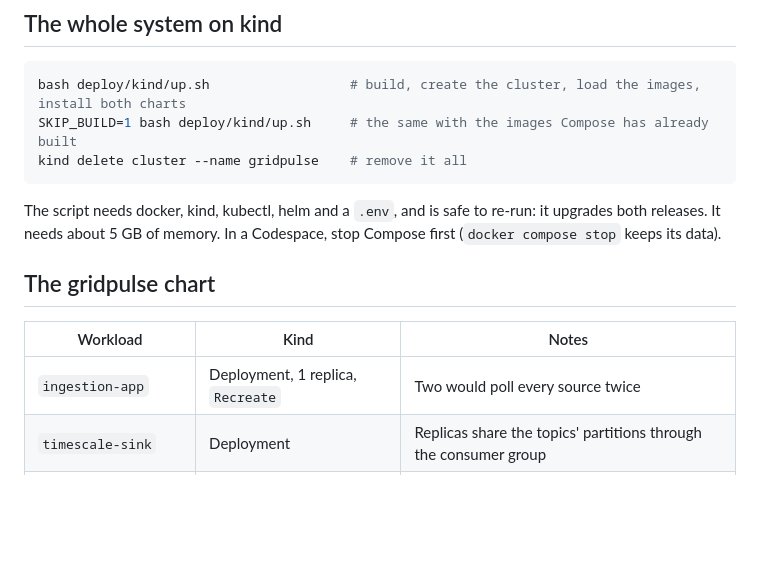
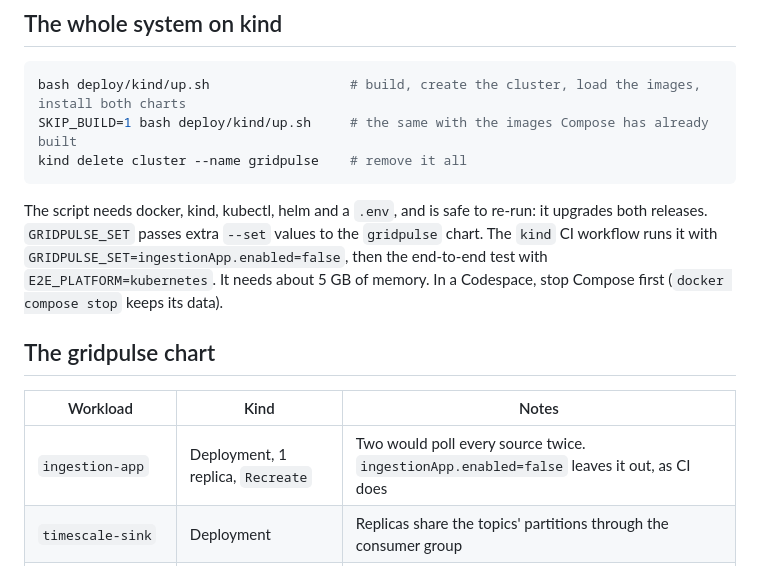
Before and after one commit to cheazer/gridpulse, a Markdown page: deploy/helm/README.md, the part around the change. Drawn GitHub-style; blank space fills up the shorter version.

Commit message:
docs: the kind workflow and the ingestion switch

````diff
--- a/deploy/helm/README.md
+++ b/deploy/helm/README.md
@@ -13,14 +13,16 @@ SKIP_BUILD=1 bash deploy/kind/up.sh     # the same with the images Compose has a
 kind delete cluster --name gridpulse    # remove it all
 ```
 
-The script needs docker, kind, kubectl, helm and a `.env`, and is safe to re-run: it upgrades both releases. It needs
+The script needs docker, kind, kubectl, helm and a `.env`, and is safe to re-run: it upgrades both releases.
+`GRIDPULSE_SET` passes extra `--set` values to the `gridpulse` chart. The `kind` CI workflow runs it with
+`GRIDPULSE_SET=ingestionApp.enabled=false`, then the end-to-end test with `E2E_PLATFORM=kubernetes`. It needs
 about 5 GB of memory. In a Codespace, stop Compose first (`docker compose stop` keeps its data).
 
 ## The gridpulse chart
 
 | Workload | Kind | Notes |
 |---|---|---|
-| `ingestion-app` | Deployment, 1 replica, `Recreate` | Two would poll every source twice |
+| `ingestion-app` | Deployment, 1 replica, `Recreate` | Two would poll every source twice. `ingestionApp.enabled=false` leaves it out, as CI does |
 | `timescale-sink` | Deployment | Replicas share the topics' partitions through the consumer group |
 | `forecasting-api` | Deployment + Service :8000 | |
 | `scheduler-api` | Deployment + Service :8080 | |
````
Also changed, not shown: README.md (+4 -2 lines).
